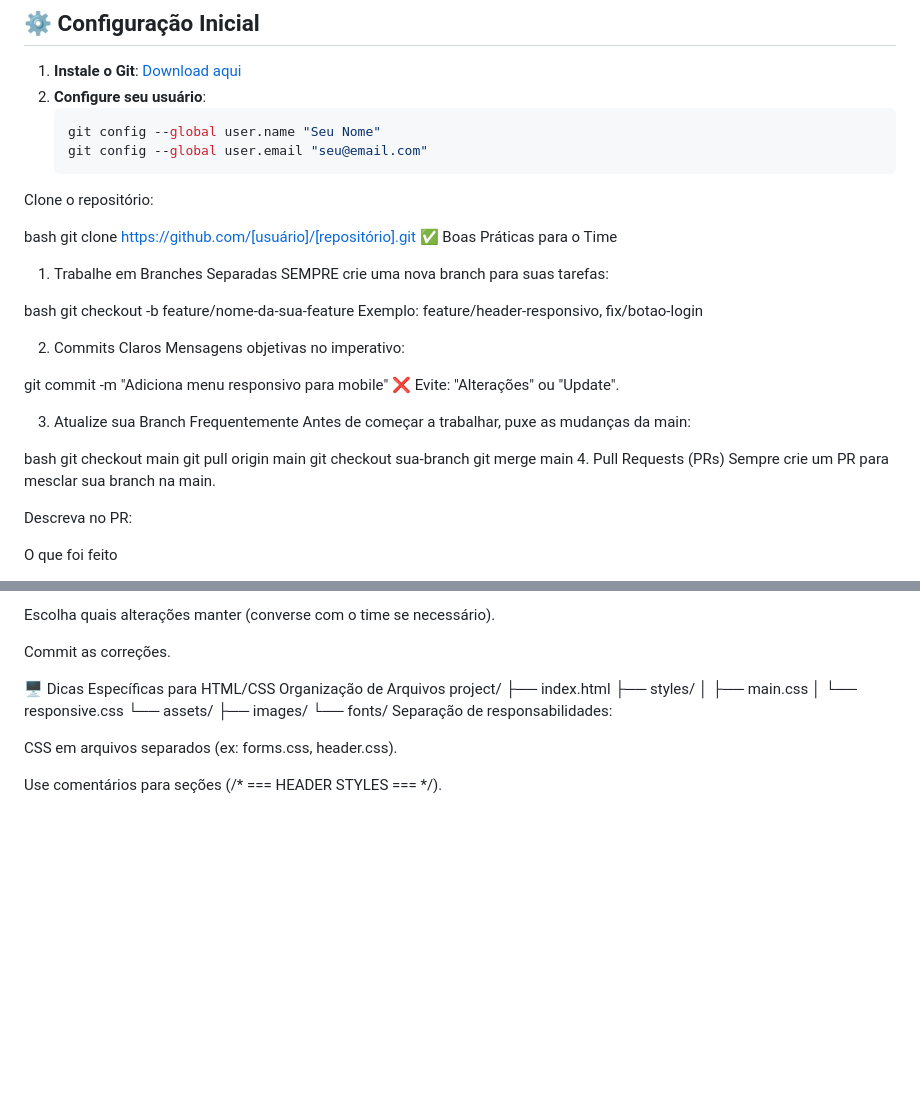
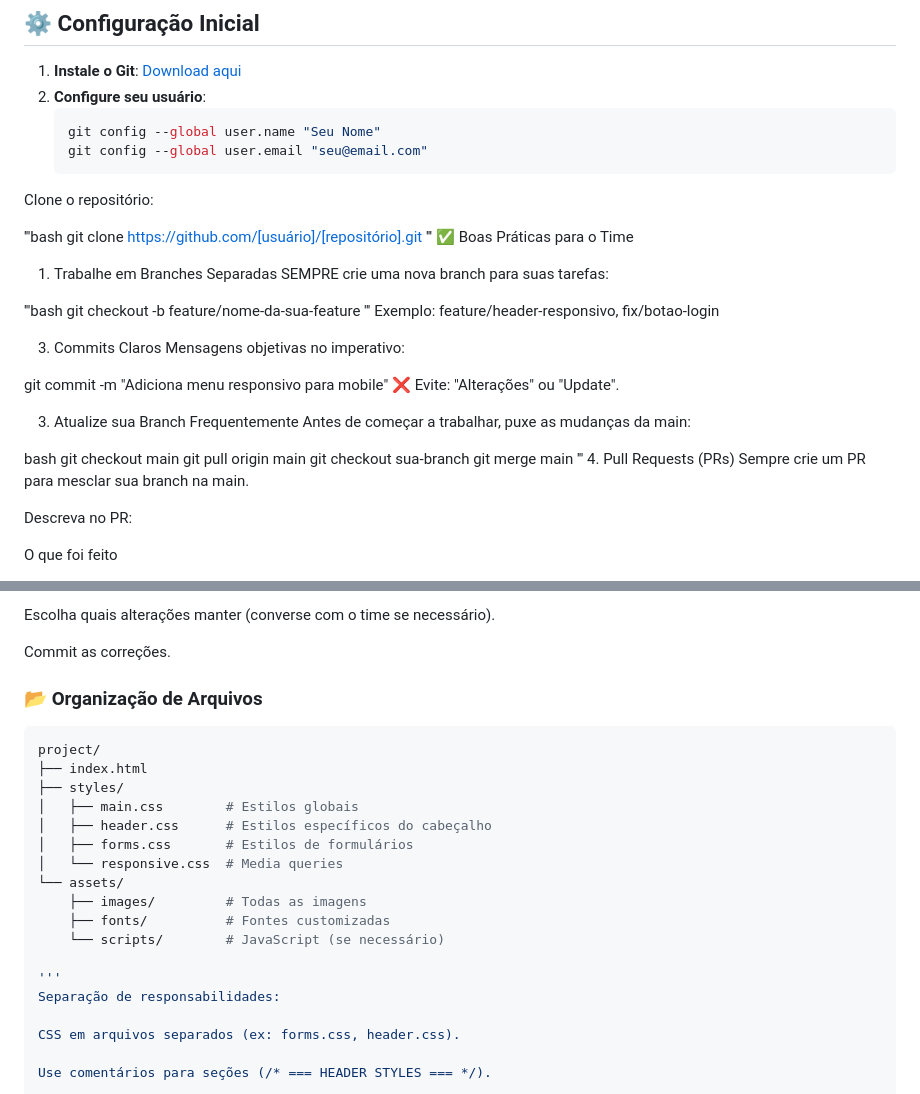
Before and after one commit to henrimartins250/DevStorm, a Markdown page: README.md, 2 parts joined by grey strips. Drawn GitHub-style; blank space fills up the shorter version.

````diff
--- a/README.md
+++ b/README.md
@@ -23,17 +23,19 @@
    git config --global user.email "seu@email.com"
 Clone o repositório:
 
-bash
+'''bash
 git clone https://github.com/[usuário]/[repositório].git
+'''
 ✅ Boas Práticas para o Time
 1. Trabalhe em Branches Separadas
 SEMPRE crie uma nova branch para suas tarefas:
 
-bash
+'''bash
 git checkout -b feature/nome-da-sua-feature
+'''
 Exemplo: feature/header-responsivo, fix/botao-login
 
-2. Commits Claros
+3. Commits Claros
 Mensagens objetivas no imperativo:
 
 git commit -m "Adiciona menu responsivo para mobile"
@@ -47,6 +49,7 @@ git checkout main
 git pull origin main
 git checkout sua-branch
 git merge main
+'''
 4. Pull Requests (PRs)
 Sempre crie um PR para mesclar sua branch na main.
 
@@ -67,16 +70,21 @@ Escolha quais alterações manter (converse com o time se necessário).
 
 Commit as correções.
 
-🖥️ Dicas Específicas para HTML/CSS
-Organização de Arquivos
+### 📂 Organização de Arquivos
+```bash
 project/
 ├── index.html
 ├── styles/
-│   ├── main.css
-│   └── responsive.css
+│   ├── main.css        # Estilos globais
+│   ├── header.css      # Estilos específicos do cabeçalho
+│   ├── forms.css       # Estilos de formulários
+│   └── responsive.css  # Media queries
 └── assets/
-    ├── images/
-    └── fonts/
+    ├── images/         # Todas as imagens
+    ├── fonts/          # Fontes customizadas
+    └── scripts/        # JavaScript (se necessário)
+
+'''
 Separação de responsabilidades:
 
 CSS em arquivos separados (ex: forms.css, header.css).
````
